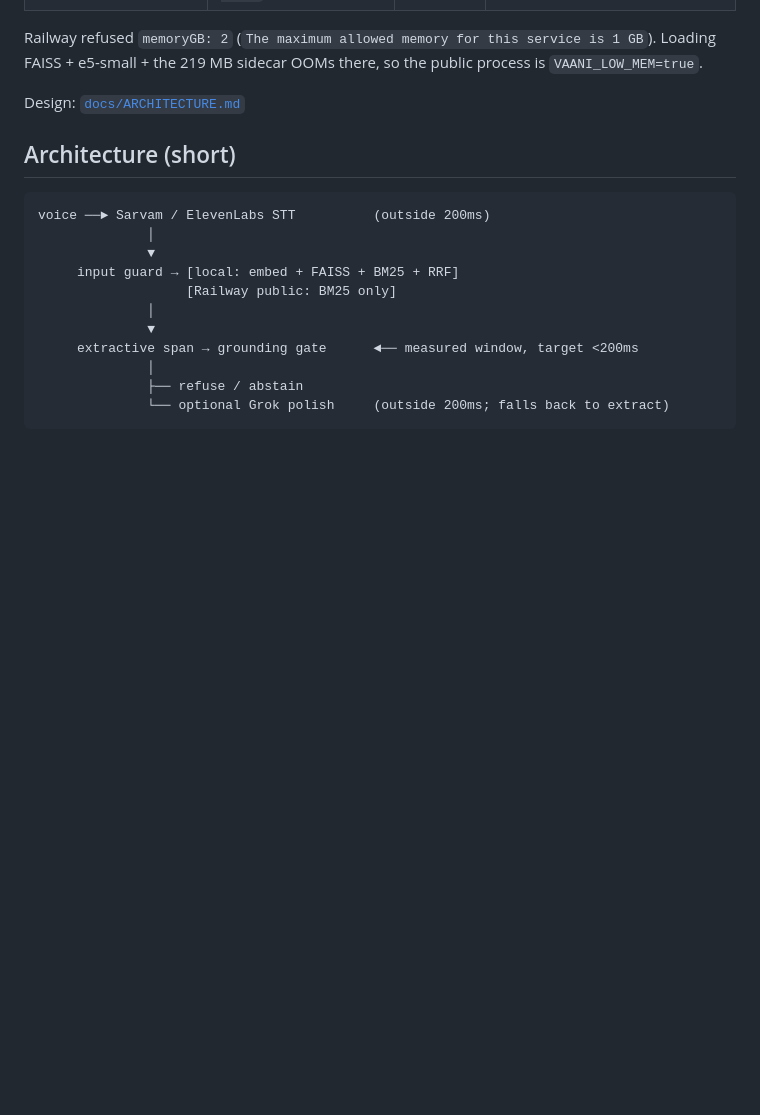
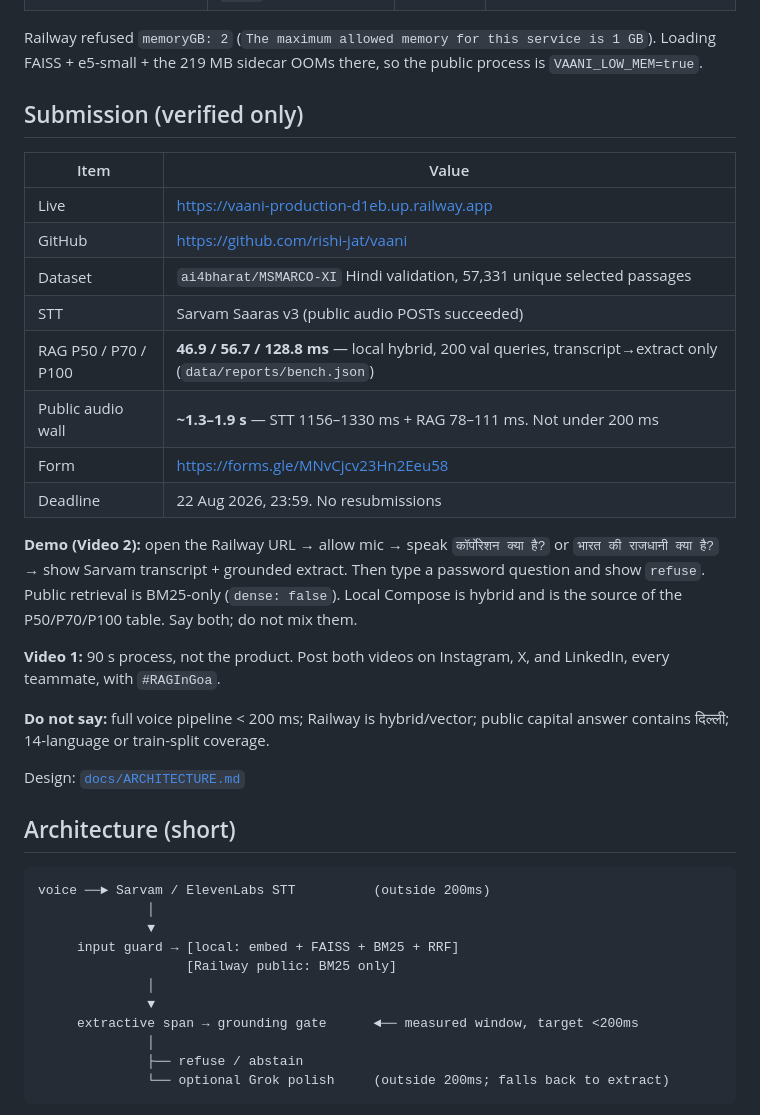
Before and after one commit to akshat-lakhera/vaani, a Markdown page: README.md, the part around the change. Drawn GitHub-style; blank space fills up the shorter version.

Commit message:
Add the submission and demo checklist from verified measurements only.

```diff
--- a/README.md
+++ b/README.md
@@ -14,6 +14,25 @@ Two measured surfaces exist. Do not mix their numbers:
 | Public Railway (this URL) | BM25-only (`dense: false`) | Trial **1 GB cap** | live Sarvam audio, password refuse, restart persist |
 
 Railway refused `memoryGB: 2` (`The maximum allowed memory for this service is 1 GB`). Loading FAISS + e5-small + the 219 MB sidecar OOMs there, so the public process is `VAANI_LOW_MEM=true`.
+
+## Submission (verified only)
+
+| Item | Value |
+|------|--------|
+| Live | https://vaani-production-d1eb.up.railway.app |
+| GitHub | https://github.com/rishi-jat/vaani |
+| Dataset | `ai4bharat/MSMARCO-XI` Hindi validation, 57,331 unique selected passages |
+| STT | Sarvam Saaras v3 (public audio POSTs succeeded) |
+| RAG P50 / P70 / P100 | **46.9 / 56.7 / 128.8 ms** — local hybrid, 200 val queries, transcript→extract only (`data/reports/bench.json`) |
+| Public audio wall | **~1.3–1.9 s** — STT 1156–1330 ms + RAG 78–111 ms. Not under 200 ms |
+| Form | https://forms.gle/MNvCjcv23Hn2Eeu58 |
+| Deadline | 22 Aug 2026, 23:59. No resubmissions |
+
+**Demo (Video 2):** open the Railway URL → allow mic → speak `कॉर्पोरेशन क्या है?` or `भारत की राजधानी क्या है?` → show Sarvam transcript + grounded extract. Then type a password question and show `refuse`. Public retrieval is BM25-only (`dense: false`). Local Compose is hybrid and is the source of the P50/P70/P100 table. Say both; do not mix them.
+
+**Video 1:** 90 s process, not the product. Post both videos on Instagram, X, and LinkedIn, every teammate, with `#RAGInGoa`.
+
+**Do not say:** full voice pipeline &lt; 200 ms; Railway is hybrid/vector; public capital answer contains दिल्ली; 14-language or train-split coverage.
 
 Design: [`docs/ARCHITECTURE.md`](docs/ARCHITECTURE.md)
 
```
